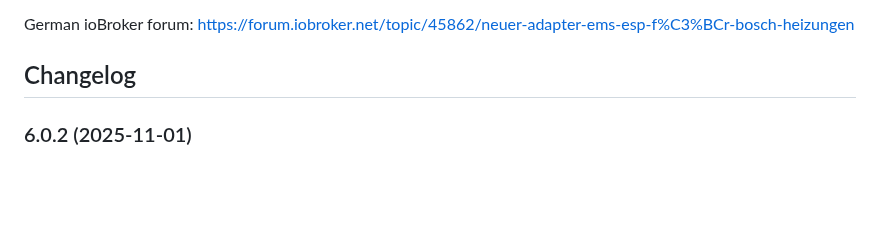
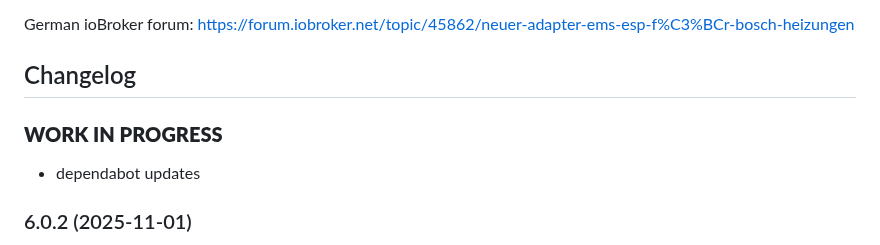
Before and after one commit to tp1de/ioBroker.ems-esp, a Markdown page: README.md, the part around the change. GitHub-like rendering; blank space fills up the shorter version.

Commit message:
dependabot updates

```diff
--- a/README.md
+++ b/README.md
@@ -43,6 +43,11 @@ German ioBroker forum: https://forum.iobroker.net/topic/45862/neuer-adapter-ems-
 	Placeholder for the next version (at the beginning of the line):
 	### **WORK IN PROGRESS**
 -->
+
+### **WORK IN PROGRESS**
+* dependabot updates
+
+
 ### 6.0.2 (2025-11-01)
 * increase axios timeout for km200 reads
 * dependabot updates
```
